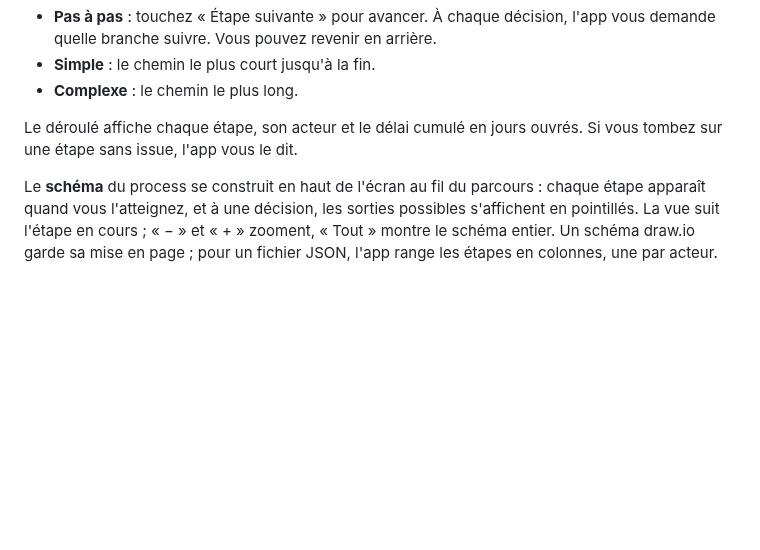
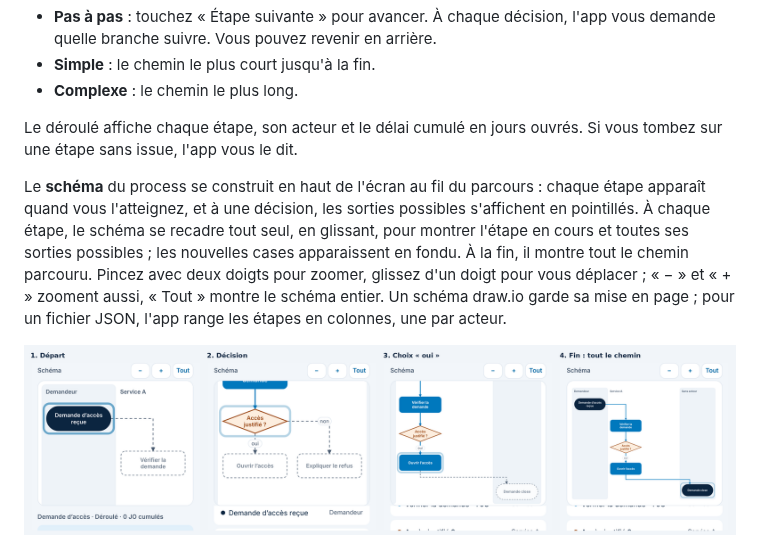
Before and after one commit to mloick/SIMUFLOW, a Markdown page: docs/fonctionnalites.md, the part around the change. Drawn GitHub-style; pictures changed too: docs/captures/etape-6c-construction.png (added); blank space fills up the shorter version.

```diff
--- a/docs/fonctionnalites.md
+++ b/docs/fonctionnalites.md
@@ -51,7 +51,9 @@ Ouvrez un process et touchez **Lancer la simulation**.
 
 Le déroulé affiche chaque étape, son acteur et le délai cumulé en jours ouvrés. Si vous tombez sur une étape sans issue, l'app vous le dit.
 
-Le **schéma** du process se construit en haut de l'écran au fil du parcours : chaque étape apparaît quand vous l'atteignez, et à une décision, les sorties possibles s'affichent en pointillés. La vue suit l'étape en cours ; « − » et « + » zooment, « Tout » montre le schéma entier. Un schéma draw.io garde sa mise en page ; pour un fichier JSON, l'app range les étapes en colonnes, une par acteur.
+Le **schéma** du process se construit en haut de l'écran au fil du parcours : chaque étape apparaît quand vous l'atteignez, et à une décision, les sorties possibles s'affichent en pointillés. À chaque étape, le schéma se recadre tout seul, en glissant, pour montrer l'étape en cours et toutes ses sorties possibles ; les nouvelles cases apparaissent en fondu. À la fin, il montre tout le chemin parcouru. Pincez avec deux doigts pour zoomer, glissez d'un doigt pour vous déplacer ; « − » et « + » zooment aussi, « Tout » montre le schéma entier. Un schéma draw.io garde sa mise en page ; pour un fichier JSON, l'app range les étapes en colonnes, une par acteur.
+
+![Le schéma qui se construit : la vue se recadre à chaque étape, puis montre tout le chemin](captures/etape-6c-construction.png)
 
 ![Le schéma qui se construit pendant la simulation](captures/etape-6b-schema.png)
 
```
Also changed, not shown: docs/technique.md (+9 -1 lines), 2 other files.
